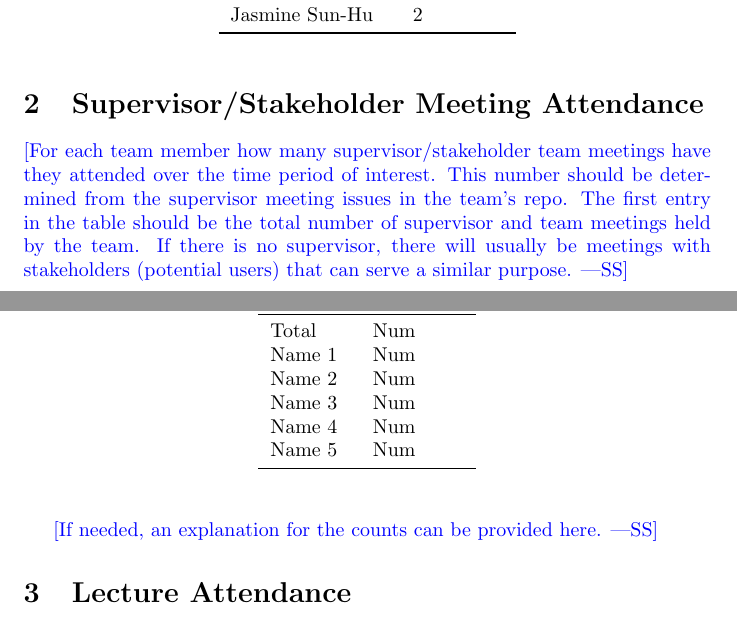
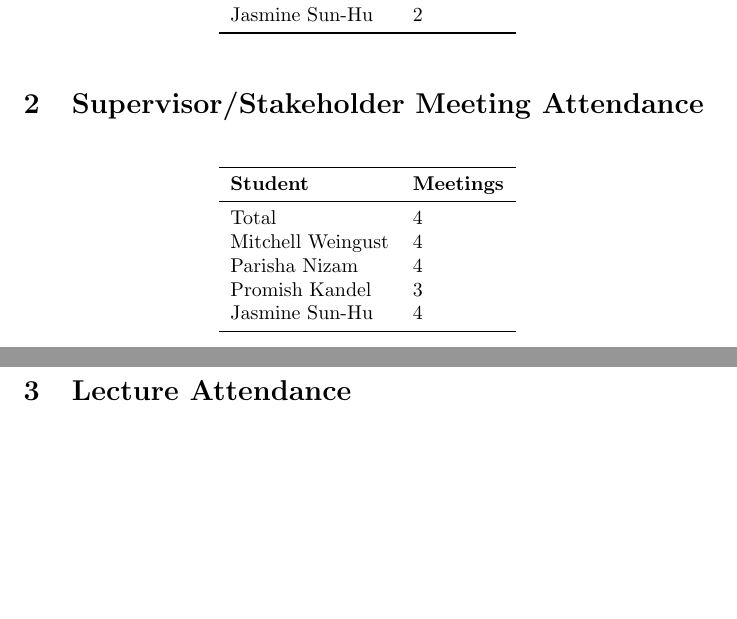
Before and after one commit to parishanizam/TeleHealth, a LaTeX document (docs/projMngmnt/Final_Team_Contrib.tex): two parts of pages 1 and 2 of 4 before the commit and two parts of pages 1 and 2 of 3 after it, joined at a grey line, cut so that both start at the same text, the shorter picture padded with empty space. Compiled offline with pdfLaTeX.

Commit message:
Added Supervisor/Stakeholder Meeting Attendance #575

```diff
--- a/docs/projMngmnt/Final_Team_Contrib.tex
+++ b/docs/projMngmnt/Final_Team_Contrib.tex
@@ -41,30 +41,20 @@ Jasmine Sun-Hu & 2\\
 
 \section{Supervisor/Stakeholder Meeting Attendance}
 
-\wss{For each team member how many supervisor/stakeholder team meetings have
-they attended over the time period of interest.  This number should be determined
-from the supervisor meeting issues in the team's repo.  The first entry in the
-table should be the total number of supervisor and team meetings held by the
-team.  If there is no supervisor, there will usually be meetings with
-stakeholders (potential users) that can serve a similar purpose.}
-
 \begin{table}[H]
 \centering
 \begin{tabular}{ll}
 \toprule
 \textbf{Student} & \textbf{Meetings}\\
 \midrule
-Total & Num\\
-Name 1 & Num\\
-Name 2 & Num\\
-Name 3 & Num\\
-Name 4 & Num\\
-Name 5 & Num\\
+Total & 4\\
+Mitchell Weingust & 4\\
+Parisha Nizam & 4\\
+Promish Kandel & 3\\
+Jasmine Sun-Hu & 4\\
 \bottomrule
 \end{tabular}
 \end{table}
-
-\wss{If needed, an explanation for the counts can be provided here.}
 
 \section{Lecture Attendance}
 
```
Also changed, not shown: docs/projMngmnt/Final_Team_Contrib.pdf.
